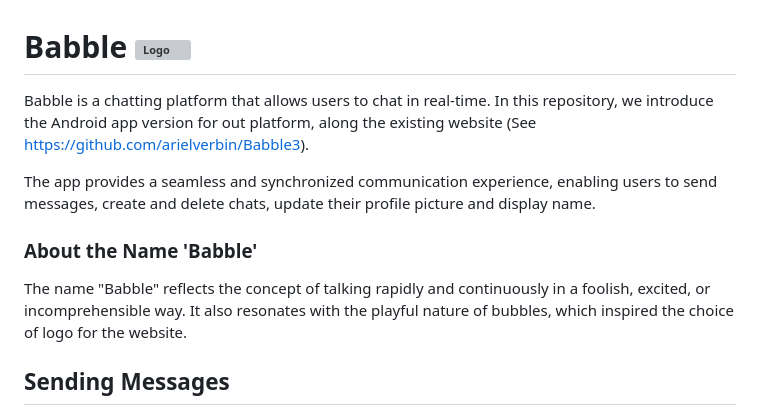
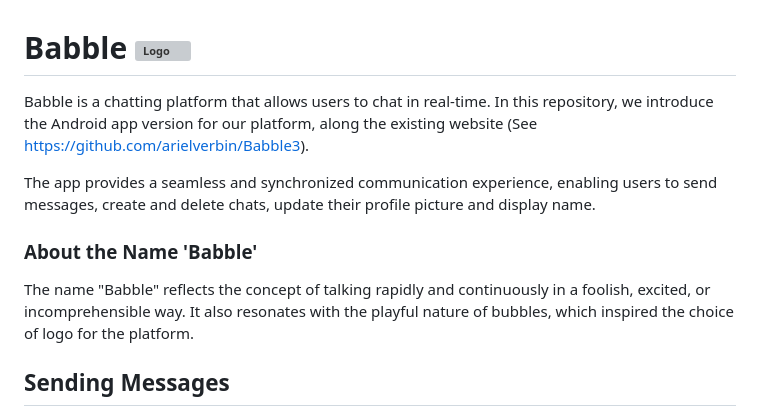
Before and after one commit to arielverbin/Babble, a Markdown page: README.md, the part around the change. Drawn GitHub-style; grey boxes are pictures that could not be loaded.

```diff
--- a/README.md
+++ b/README.md
@@ -1,11 +1,11 @@
 # Babble <img src="./babble-logo.ico" alt="Logo" width="30" height="auto">
 
-Babble is a chatting platform that allows users to chat in real-time. In this repository, we introduce the Android app version for out platform, along the existing website (See https://github.com/arielverbin/Babble3).
+Babble is a chatting platform that allows users to chat in real-time. In this repository, we introduce the Android app version for our platform, along the existing website (See https://github.com/arielverbin/Babble3).
 
 The app provides a seamless and synchronized communication experience, enabling users to send messages, create and delete chats, update their profile picture and display name.
 
 ### About the Name 'Babble'
-The name "Babble" reflects the concept of talking rapidly and continuously in a foolish, excited, or incomprehensible way. It also resonates with the playful nature of bubbles, which inspired the choice of logo for the website.
+The name "Babble" reflects the concept of talking rapidly and continuously in a foolish, excited, or incomprehensible way. It also resonates with the playful nature of bubbles, which inspired the choice of logo for the platform.
 
 ## Sending Messages
 Our app utilizes Firebase for real-time messaging and push notifications, ensuring instant communication and timely updates. With Firebase's seamless integration, users can enjoy a smooth and engaging chatting experience on their devices.
```
